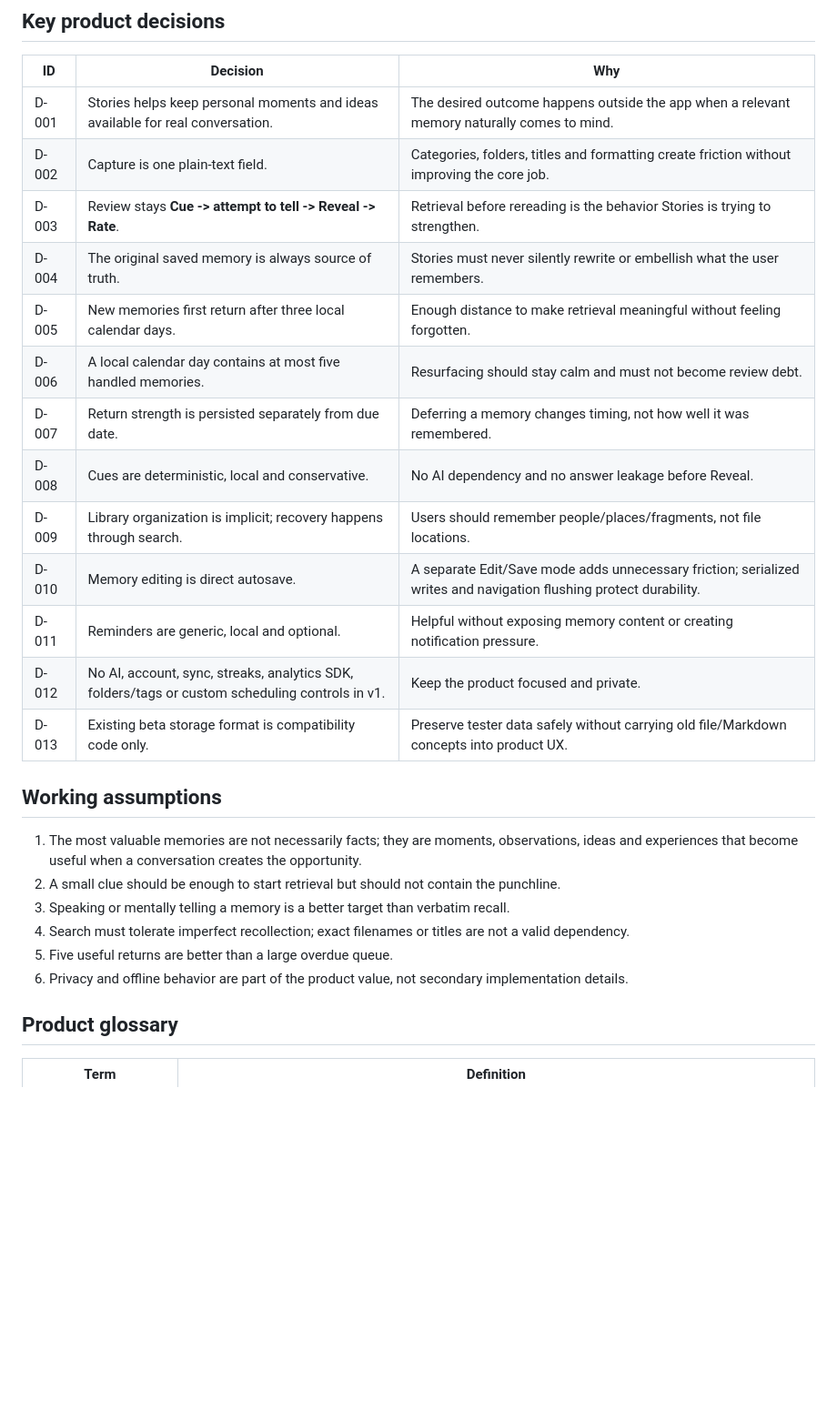
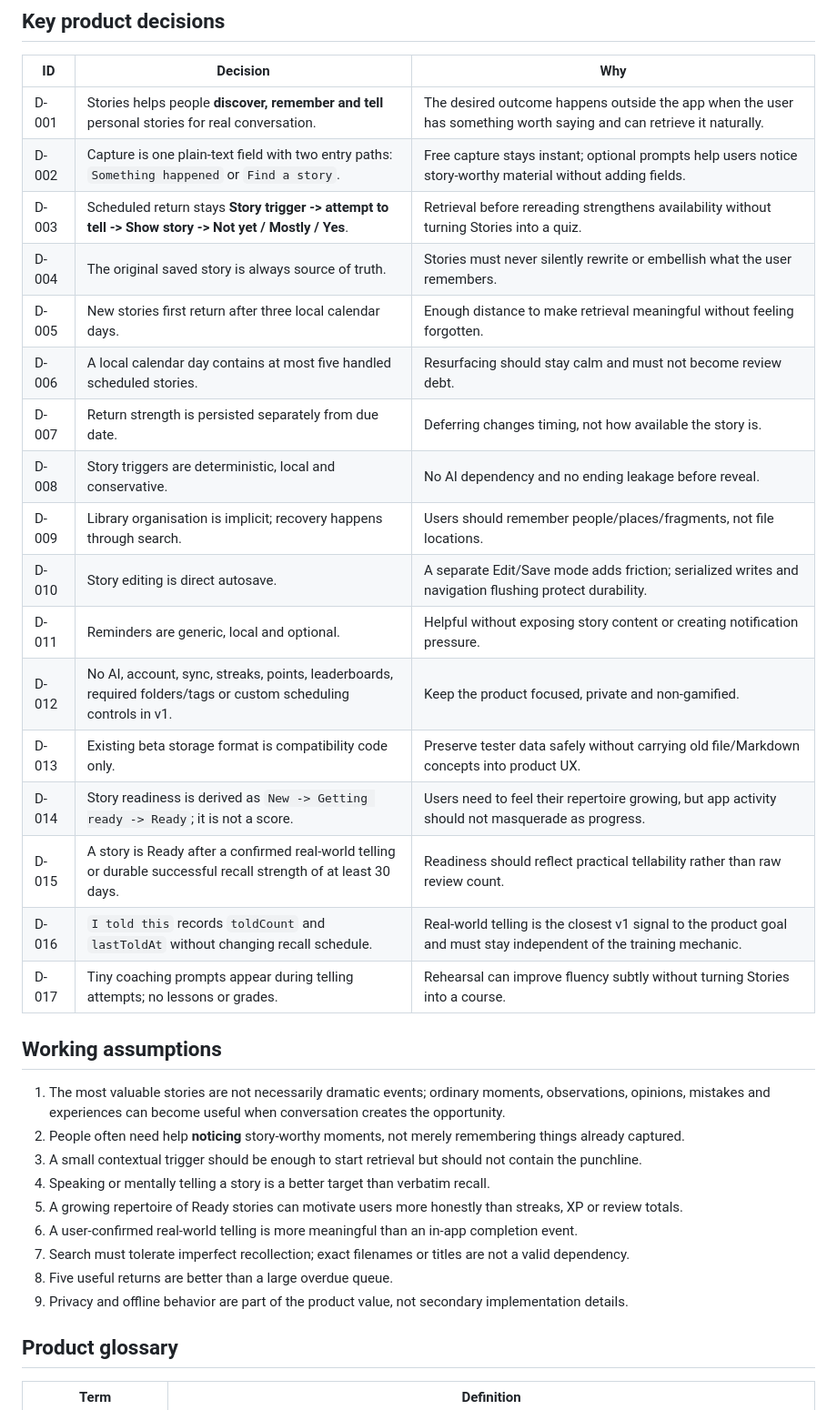
Before and after one commit to Rahulm38/Stories, a Markdown page: product-vault/04 Delivery/04 Decisions Assumptions and Glossary.md, the part around one of its changes. Shown at 91% size. GitHub-like rendering; blank space fills up the shorter version.

Commit message:
Align product decisions and glossary to storyteller outcomes

```diff
--- a/product-vault/04 Delivery/04 Decisions Assumptions and Glossary.md
+++ b/product-vault/04 Delivery/04 Decisions Assumptions and Glossary.md
@@ -10,28 +10,35 @@ last_reviewed: 2026-08-26
 
 | ID | Decision | Why |
 |---|---|---|
-| D-001 | Stories helps keep personal moments and ideas available for real conversation. | The desired outcome happens outside the app when a relevant memory naturally comes to mind. |
-| D-002 | Capture is one plain-text field. | Categories, folders, titles and formatting create friction without improving the core job. |
-| D-003 | Review stays **Cue -> attempt to tell -> Reveal -> Rate**. | Retrieval before rereading is the behavior Stories is trying to strengthen. |
-| D-004 | The original saved memory is always source of truth. | Stories must never silently rewrite or embellish what the user remembers. |
-| D-005 | New memories first return after three local calendar days. | Enough distance to make retrieval meaningful without feeling forgotten. |
-| D-006 | A local calendar day contains at most five handled memories. | Resurfacing should stay calm and must not become review debt. |
-| D-007 | Return strength is persisted separately from due date. | Deferring a memory changes timing, not how well it was remembered. |
-| D-008 | Cues are deterministic, local and conservative. | No AI dependency and no answer leakage before Reveal. |
-| D-009 | Library organization is implicit; recovery happens through search. | Users should remember people/places/fragments, not file locations. |
-| D-010 | Memory editing is direct autosave. | A separate Edit/Save mode adds unnecessary friction; serialized writes and navigation flushing protect durability. |
-| D-011 | Reminders are generic, local and optional. | Helpful without exposing memory content or creating notification pressure. |
-| D-012 | No AI, account, sync, streaks, analytics SDK, folders/tags or custom scheduling controls in v1. | Keep the product focused and private. |
+| D-001 | Stories helps people **discover, remember and tell** personal stories for real conversation. | The desired outcome happens outside the app when the user has something worth saying and can retrieve it naturally. |
+| D-002 | Capture is one plain-text field with two entry paths: `Something happened` or `Find a story`. | Free capture stays instant; optional prompts help users notice story-worthy material without adding fields. |
+| D-003 | Scheduled return stays **Story trigger -> attempt to tell -> Show story -> Not yet / Mostly / Yes**. | Retrieval before rereading strengthens availability without turning Stories into a quiz. |
+| D-004 | The original saved story is always source of truth. | Stories must never silently rewrite or embellish what the user remembers. |
+| D-005 | New stories first return after three local calendar days. | Enough distance to make retrieval meaningful without feeling forgotten. |
+| D-006 | A local calendar day contains at most five handled scheduled stories. | Resurfacing should stay calm and must not become review debt. |
+| D-007 | Return strength is persisted separately from due date. | Deferring changes timing, not how available the story is. |
+| D-008 | Story triggers are deterministic, local and conservative. | No AI dependency and no ending leakage before reveal. |
+| D-009 | Library organisation is implicit; recovery happens through search. | Users should remember people/places/fragments, not file locations. |
+| D-010 | Story editing is direct autosave. | A separate Edit/Save mode adds friction; serialized writes and navigation flushing protect durability. |
+| D-011 | Reminders are generic, local and optional. | Helpful without exposing story content or creating notification pressure. |
+| D-012 | No AI, account, sync, streaks, points, leaderboards, required folders/tags or custom scheduling controls in v1. | Keep the product focused, private and non-gamified. |
 | D-013 | Existing beta storage format is compatibility code only. | Preserve tester data safely without carrying old file/Markdown concepts into product UX. |
+| D-014 | Story readiness is derived as `New -> Getting ready -> Ready`; it is not a score. | Users need to feel their repertoire growing, but app activity should not masquerade as progress. |
+| D-015 | A story is Ready after a confirmed real-world telling or durable successful recall strength of at least 30 days. | Readiness should reflect practical tellability rather than raw review count. |
+| D-016 | `I told this` records `toldCount` and `lastToldAt` without changing recall schedule. | Real-world telling is the closest v1 signal to the product goal and must stay independent of the training mechanic. |
+| D-017 | Tiny coaching prompts appear during telling attempts; no lessons or grades. | Rehearsal can improve fluency subtly without turning Stories into a course. |
 
 ## Working assumptions
 
-1. The most valuable memories are not necessarily facts; they are moments, observations, ideas and experiences that become useful when a conversation creates the opportunity.
-2. A small clue should be enough to start retrieval but should not contain the punchline.
-3. Speaking or mentally telling a memory is a better target than verbatim recall.
-4. Search must tolerate imperfect recollection; exact filenames or titles are not a valid dependency.
-5. Five useful returns are better than a large overdue queue.
-6. Privacy and offline behavior are part of the product value, not secondary implementation details.
+1. The most valuable stories are not necessarily dramatic events; ordinary moments, observations, opinions, mistakes and experiences can become useful when conversation creates the opportunity.
+2. People often need help **noticing** story-worthy moments, not merely remembering things already captured.
+3. A small contextual trigger should be enough to start retrieval but should not contain the punchline.
+4. Speaking or mentally telling a story is a better target than verbatim recall.
+5. A growing repertoire of Ready stories can motivate users more honestly than streaks, XP or review totals.
+6. A user-confirmed real-world telling is more meaningful than an in-app completion event.
+7. Search must tolerate imperfect recollection; exact filenames or titles are not a valid dependency.
+8. Five useful returns are better than a large overdue queue.
+9. Privacy and offline behavior are part of the product value, not secondary implementation details.
 
 ## Product glossary
 
```
Also changed, not shown: other parts of product-vault/04 Delivery/04 Decisions Assumptions and Glossary.md (+19 -11 lines).
